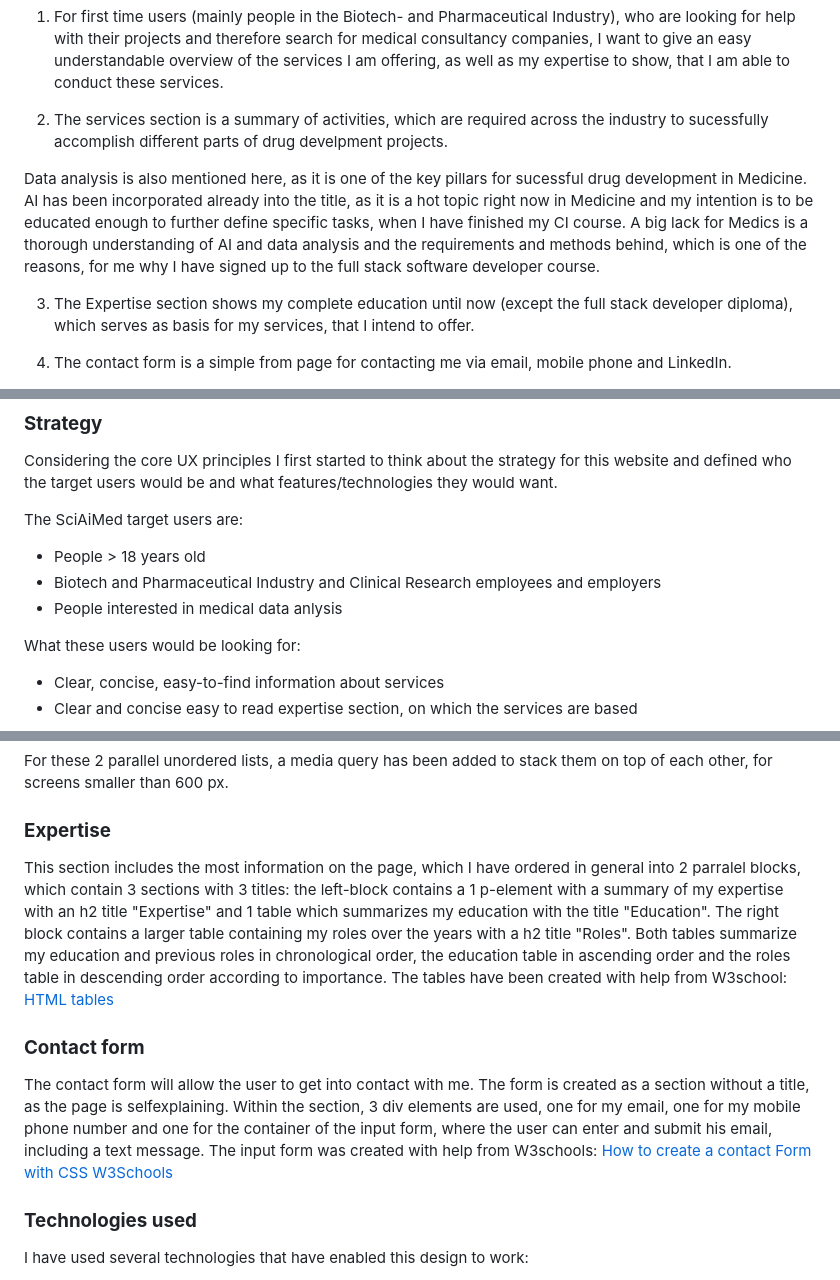
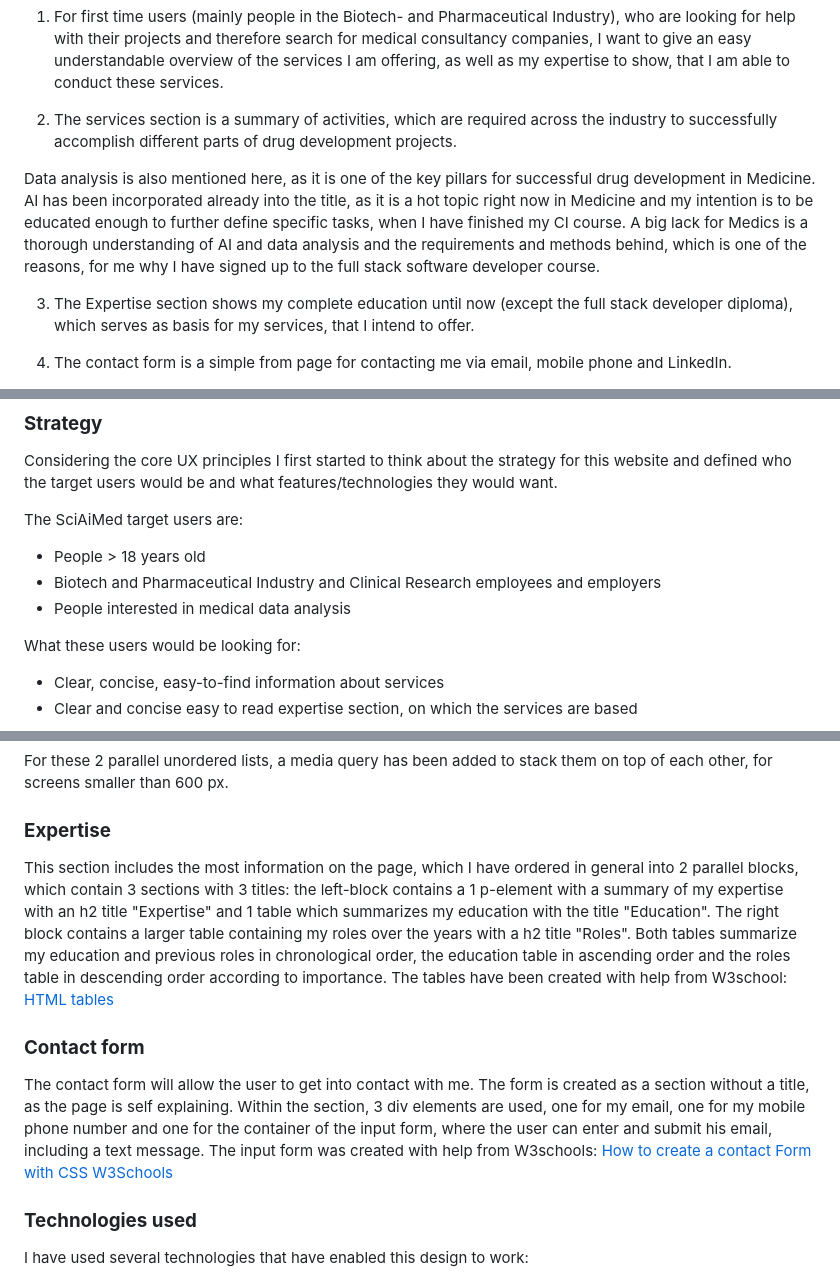
Before and after one commit to elisabethoelmann/SciAIMed-P1, a Markdown page: README.md, 3 parts joined by grey strips. Drawn GitHub-style.

```diff
--- a/README.md
+++ b/README.md
@@ -35,9 +35,9 @@ The user goals for this website are:
 
 1. For first time users (mainly people in the Biotech- and Pharmaceutical Industry), who are looking for help with their projects and therefore search for medical consultancy companies, I want to give an easy understandable overview of the services I am offering, as well as my expertise to show, that I am able to conduct these services.
 
-2. The services section is a summary of activities, which are required across the industry to sucessfully accomplish different parts   of drug develpment projects.
+2. The services section is a summary of activities, which are required across the industry to successfully accomplish different parts of drug development projects.
 
-Data analysis is also mentioned here, as it is one of the key pillars for sucessful drug development in Medicine. AI has been incorporated already into the title, as it is a hot topic right now in Medicine and my intention is to be educated enough to further define specific tasks, when I have finished my CI course. A big lack for Medics is a thorough understanding of AI and data analysis and the requirements and methods behind, which is one of the reasons, for me why I have signed up to the full stack software developer course.
+Data analysis is also mentioned here, as it is one of the key pillars for successful drug development in Medicine. AI has been incorporated already into the title, as it is a hot topic right now in Medicine and my intention is to be educated enough to further define specific tasks, when I have finished my CI course. A big lack for Medics is a thorough understanding of AI and data analysis and the requirements and methods behind, which is one of the reasons, for me why I have signed up to the full stack software developer course.
 
 3. The Expertise section shows my complete education until now (except the full stack developer diploma), which serves as basis for my services, that I intend to offer.
 
@@ -52,8 +52,8 @@ Considering the core UX principles I first started to think about the strategy f
 The SciAiMed target users are:
 
 * People > 18 years old
-* Biotech and Pharmaceutical Industry  and Clinical Research employees and employers
-* People interested in medical data anlysis
+* Biotech and Pharmaceutical Industry and Clinical Research employees and employers
+* People interested in medical data analysis
 
 What these users would be looking for:
 
@@ -117,13 +117,13 @@ This section starts with an H2 heading and is then followed by an unordered list
 For these 2 parallel unordered lists, a media query has been added to stack them on top of each other, for screens smaller than 600 px.
 
 ### **Expertise**
-This section includes the most information on the page, which I have ordered in general into 2 parralel blocks, which contain 3 sections with 3 titles: the left-block contains a 1 p-element with a summary of my expertise with an h2 title "Expertise" and 1 table which summarizes my education with the title "Education". The right block contains a larger table containing my roles over the years with a h2 title "Roles".
+This section includes the most information on the page, which I have ordered in general into 2 parallel blocks, which contain 3 sections with 3 titles: the left-block contains a 1 p-element with a summary of my expertise with an h2 title "Expertise" and 1 table which summarizes my education with the title "Education". The right block contains a larger table containing my roles over the years with a h2 title "Roles".
 Both tables summarize my education and previous roles in chronological order, the education table in ascending order and the roles table in descending order according to importance.
 The tables have been created with help from W3school: [HTML tables](docs/images/table_html.png)
 
 ### **Contact form**
 The contact form will allow the user to get into contact with me.
-The form is created as a section without a title, as the page is selfexplaining. Within the section, 3 div elements are used, one for my email, one for my mobile phone number and one for the container of the input form, where the user can enter and submit his email, including  a text message. The input form was created with help from W3schools: [How to create a contact Form with CSS W3Schools](docs/images/contactform_w3school.png)
+The form is created as a section without a title, as the page is self explaining. Within the section, 3 div elements are used, one for my email, one for my mobile phone number and one for the container of the input form, where the user can enter and submit his email, including a text message. The input form was created with help from W3schools: [How to create a contact Form with CSS W3Schools](docs/images/contactform_w3school.png)
 
 ### **Technologies used**
 
```
Also changed, not shown: other parts of README.md (+8 -8 lines), docs/images/footer.png, docs/images/services.png.
